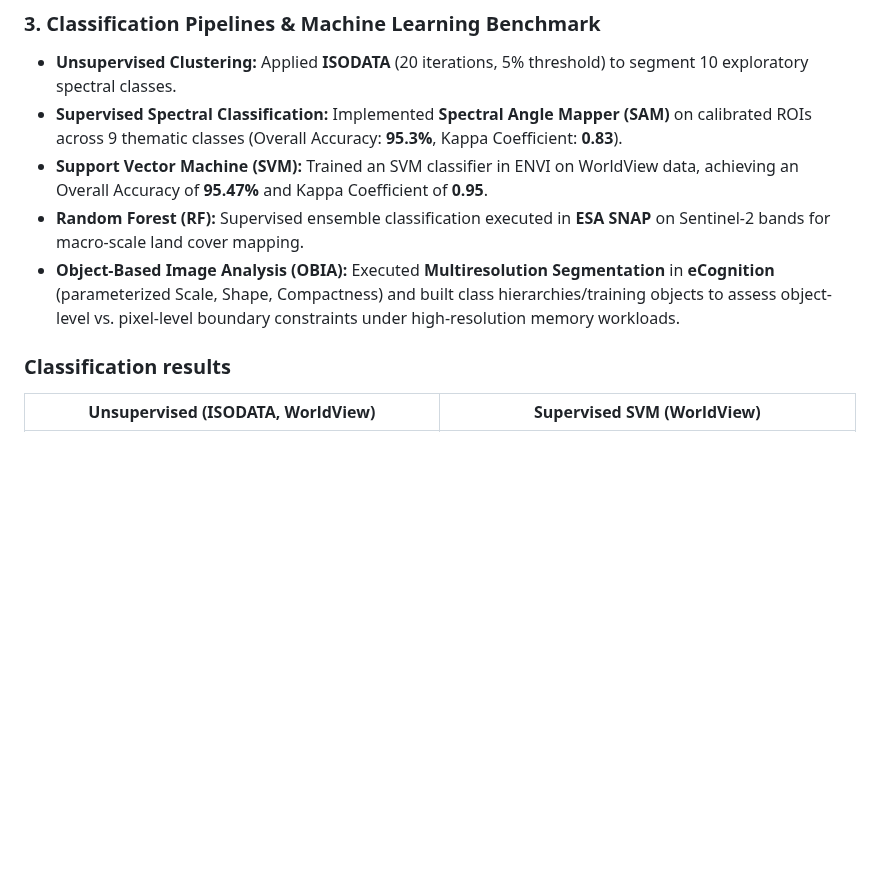
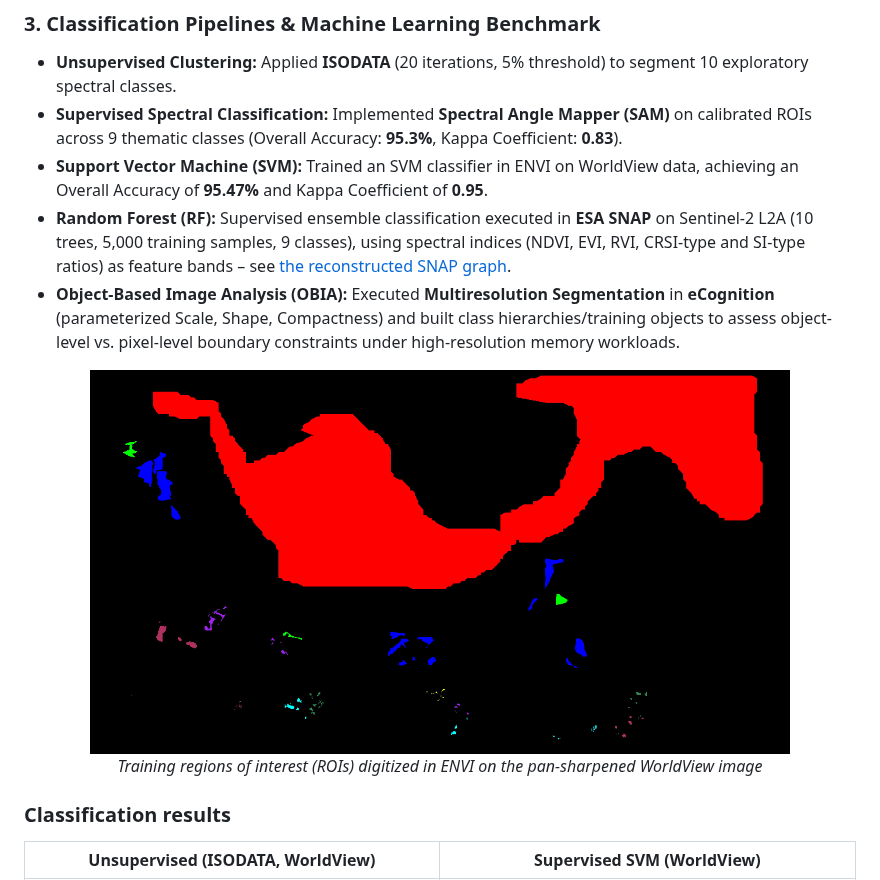
Before and after one commit to agathiba/multispectral-analysis-worldview-sentinel2, a Markdown page: README.md, the part around one of its changes. Drawn GitHub-style; pictures changed too: images/training_rois.png (added); blank space fills up the shorter version.

```diff
--- a/README.md
+++ b/README.md
@@ -37,8 +42,13 @@ Computed and cross-evaluated multiple spectral indices across both sensors:
 * **Unsupervised Clustering:** Applied **ISODATA** (20 iterations, 5% threshold) to segment 10 exploratory spectral classes.
 * **Supervised Spectral Classification:** Implemented **Spectral Angle Mapper (SAM)** on calibrated ROIs across 9 thematic classes (Overall Accuracy: **95.3%**, Kappa Coefficient: **0.83**).
 * **Support Vector Machine (SVM):** Trained an SVM classifier in ENVI on WorldView data, achieving an Overall Accuracy of **95.47%** and Kappa Coefficient of **0.95**.
-* **Random Forest (RF):** Supervised ensemble classification executed in **ESA SNAP** on Sentinel-2 bands for macro-scale land cover mapping.
+* **Random Forest (RF):** Supervised ensemble classification executed in **ESA SNAP** on Sentinel-2 L2A (10 trees, 5,000 training samples, 9 classes), using spectral indices (NDVI, EVI, RVI, CRSI-type and SI-type ratios) as feature bands – see [the reconstructed SNAP graph](./processing/snap/random_forest_graph.xml).
 * **Object-Based Image Analysis (OBIA):** Executed **Multiresolution Segmentation** in **eCognition** (parameterized Scale, Shape, Compactness) and built class hierarchies/training objects to assess object-level vs. pixel-level boundary constraints under high-resolution memory workloads.
+
+<p align="center">
+  <img src="images/training_rois.png" width="700" alt="Training regions of interest drawn in ENVI">
+  <br><em>Training regions of interest (ROIs) digitized in ENVI on the pan-sharpened WorldView image</em>
+</p>
 
 ### Classification results
 
```
Also changed, not shown: other parts of README.md (+40 -2 lines), images/sentinel2_water_salinity_indices.png (added), 5 other files.
